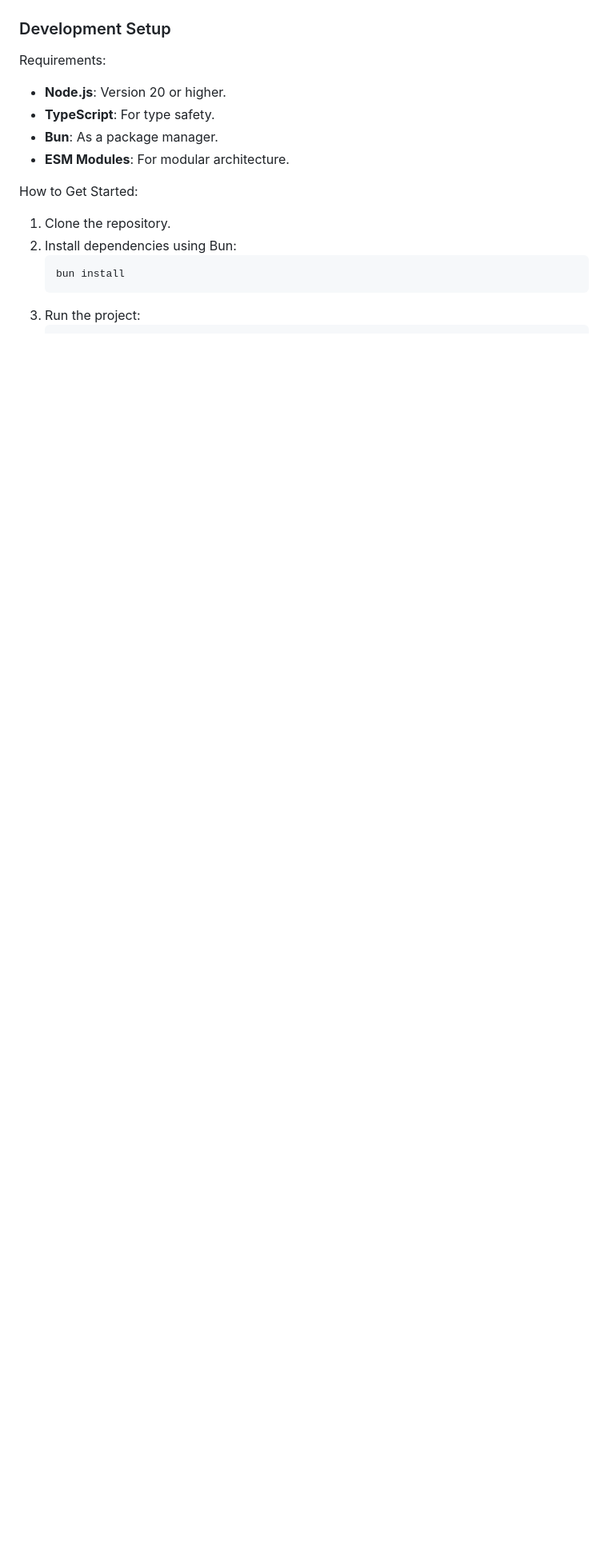
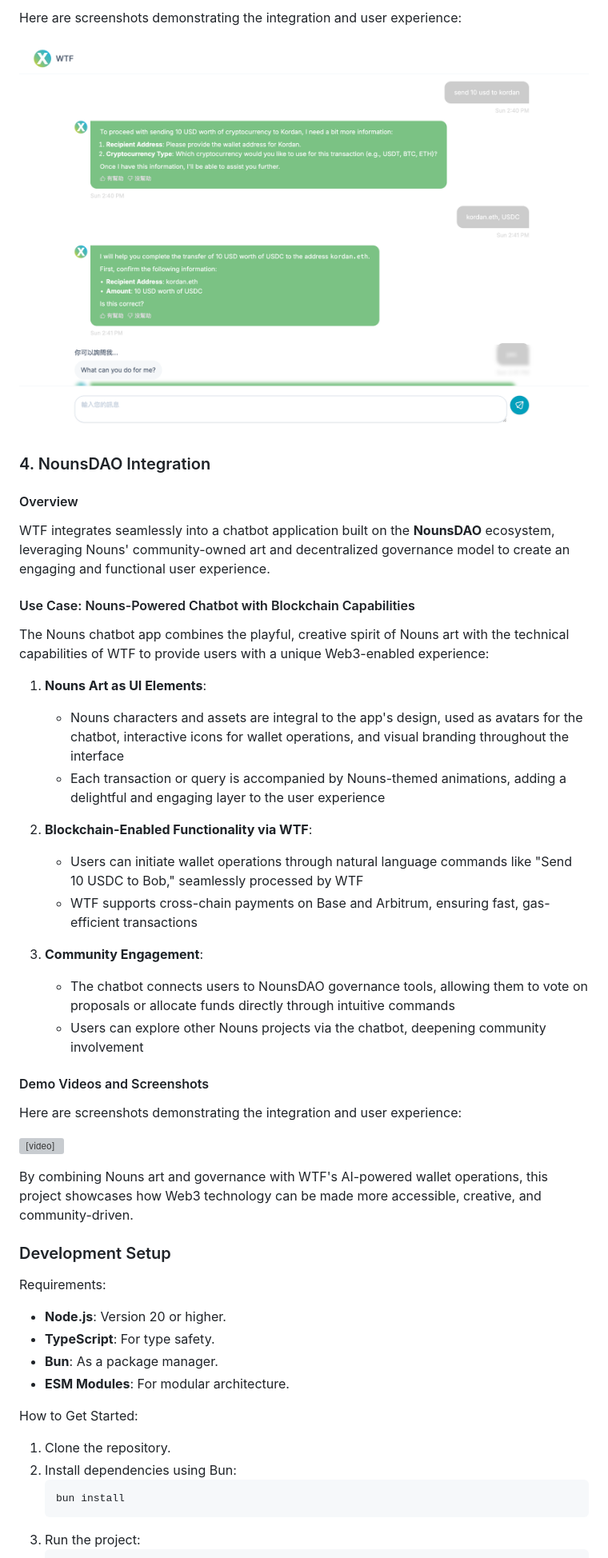
Before and after one commit to kryptogo/wallet-transfer-framework, a Markdown page: README.md, the part around the change printed below. Shown: that part at 80% size. Rendered like a GitHub page; pictures changed too: assets/momentxai_demo.png (added); blank space fills up the shorter version; grey boxes are pictures that could not be loaded.

```diff
--- a/README.md
+++ b/README.md
@@ -307,3 +354,39 @@ Here are screenshots demonstrating the MessageKit integration and user experienc
+Here are screenshots demonstrating the integration and user experience:
+
+![MomentX AI Demo](assets/momentxai_demo.png)
+
+### 4. NounsDAO Integration
+
+#### Overview
+WTF integrates seamlessly into a chatbot application built on the **NounsDAO** ecosystem, leveraging Nouns' community-owned art and decentralized governance model to create an engaging and functional user experience.
+
+#### Use Case: Nouns-Powered Chatbot with Blockchain Capabilities
+
+The Nouns chatbot app combines the playful, creative spirit of Nouns art with the technical capabilities of WTF to provide users with a unique Web3-enabled experience:
+
+1. **Nouns Art as UI Elements**:
+   - Nouns characters and assets are integral to the app's design, used as avatars for the chatbot, interactive icons for wallet operations, and visual branding throughout the interface
+   - Each transaction or query is accompanied by Nouns-themed animations, adding a delightful and engaging layer to the user experience
+
+2. **Blockchain-Enabled Functionality via WTF**:
+   - Users can initiate wallet operations through natural language commands like "Send 10 USDC to Bob," seamlessly processed by WTF
+   - WTF supports cross-chain payments on Base and Arbitrum, ensuring fast, gas-efficient transactions
+
+3. **Community Engagement**:
+   - The chatbot connects users to NounsDAO governance tools, allowing them to vote on proposals or allocate funds directly through intuitive commands
+   - Users can explore other Nouns projects via the chatbot, deepening community involvement
+
+#### Demo Videos and Screenshots
+
+Here are screenshots demonstrating the integration and user experience:
+
+<p float="left">
+  <video src="assets/noun_demo.mp4" width="100%" controls></video>
+</p>
+
+
+By combining Nouns art and governance with WTF's AI-powered wallet operations, this project showcases how Web3 technology can be made more accessible, creative, and community-driven.
+
 ### Development Setup
 
 Requirements:
```
Also changed, not shown: other parts of README.md (+47 -0 lines), 1 other file.
